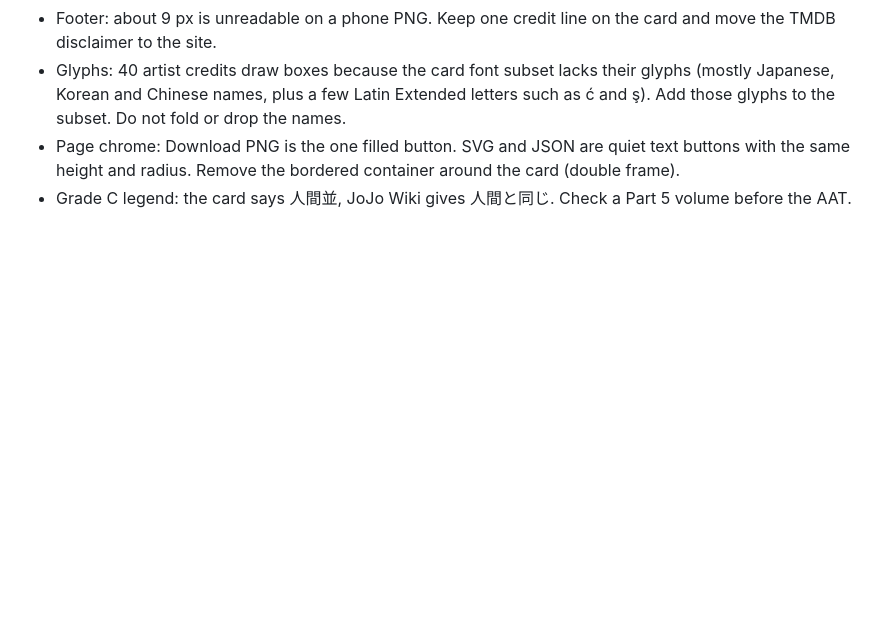
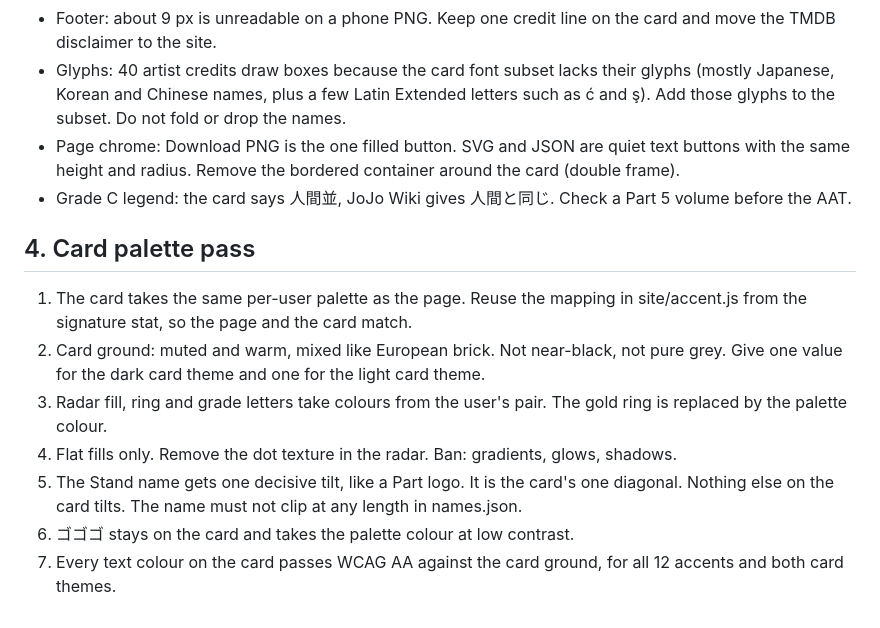
Before and after one commit to ojas3010/standuser, a Markdown page: docs/DESIGN.md, the part around the change. Drawn GitHub-style; blank space fills up the shorter version.

Commit message:
design: section 4, card palette pass

```diff
--- a/docs/DESIGN.md
+++ b/docs/DESIGN.md
@@ -41,3 +41,13 @@ Sources: emilkowal.ski (motion), the ui-skills Scandinavian design skill (restra
 - Glyphs: 40 artist credits draw boxes because the card font subset lacks their glyphs (mostly Japanese, Korean and Chinese names, plus a few Latin Extended letters such as ć and ş). Add those glyphs to the subset. Do not fold or drop the names.
 - Page chrome: Download PNG is the one filled button. SVG and JSON are quiet text buttons with the same height and radius. Remove the bordered container around the card (double frame).
 - Grade C legend: the card says 人間並, JoJo Wiki gives 人間と同じ. Check a Part 5 volume before the AAT.
+
+## 4. Card palette pass
+
+1. The card takes the same per-user palette as the page. Reuse the mapping in site/accent.js from the signature stat, so the page and the card match.
+2. Card ground: muted and warm, mixed like European brick. Not near-black, not pure grey. Give one value for the dark card theme and one for the light card theme.
+3. Radar fill, ring and grade letters take colours from the user's pair. The gold ring is replaced by the palette colour.
+4. Flat fills only. Remove the dot texture in the radar. Ban: gradients, glows, shadows.
+5. The Stand name gets one decisive tilt, like a Part logo. It is the card's one diagonal. Nothing else on the card tilts. The name must not clip at any length in names.json.
+6. ゴゴゴ stays on the card and takes the palette colour at low contrast.
+7. Every text colour on the card passes WCAG AA against the card ground, for all 12 accents and both card themes.
```
